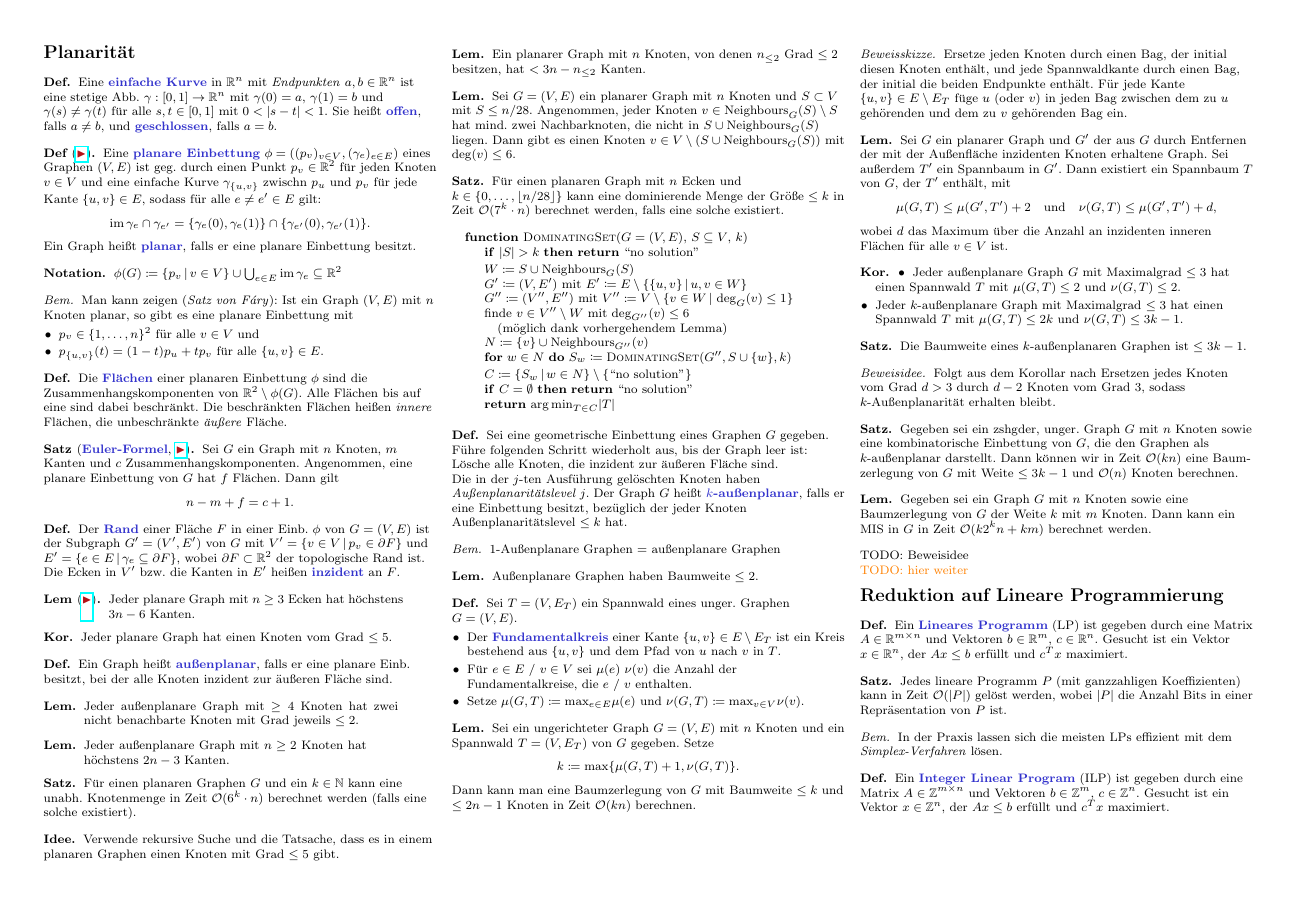
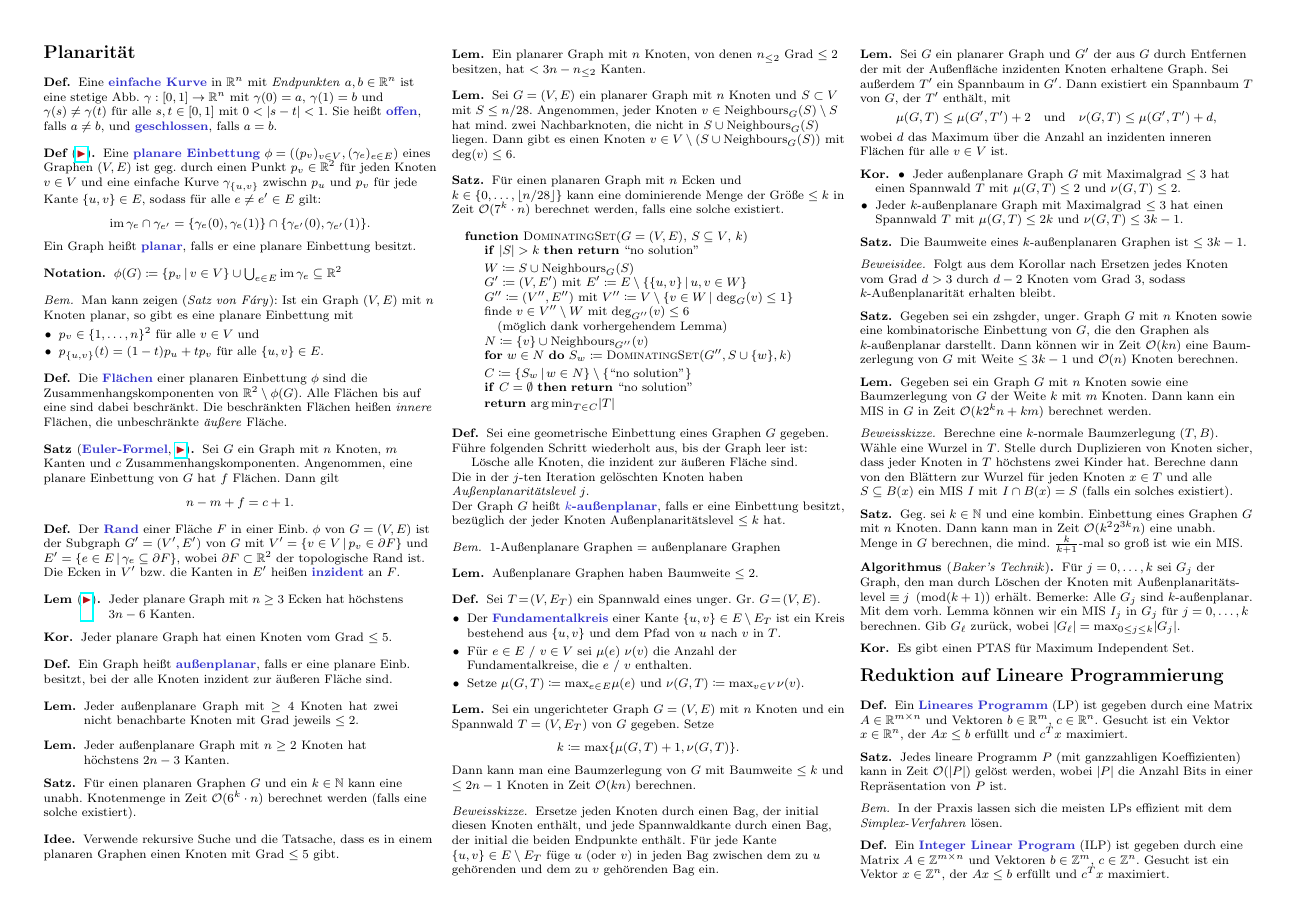
Before and after one commit to timjb/uni-spicker, a LaTeX document (alg-fuer-np.tex): page 5 of 7. Compiled offline with pdfLaTeX.

Commit message:
Alg. für NP-harte Probleme: PTAS für Maximum Independent Set für planare Graphen

```diff
--- a/alg-fuer-np.tex
+++ b/alg-fuer-np.tex
@@ -1117,10 +1117,12 @@ TODO: Wie kann man eine Baumzerlegung zur Berechnung eines MIS verwenden?
 \begin{defn}
   Sei eine geometrische Einbettung eines Graphen~$G$ gegeben.
   Führe folgenden Schritt wiederholt aus, bis der Graph leer ist:
+
   \hfill\begin{minipage}{0.95 \linewidth}
     Lösche alle Knoten, die inzident zur äußeren Fläche sind.
   \end{minipage}
-  Die in der $j$-ten Ausführung gelöschten Knoten haben \textit{Außenplanaritätslevel~$j$}.
+
+  Die in der $j$-ten Iteration gelöschten Knoten haben \textit{Außenplanaritätslevel~$j$}. \\
   Der Graph~$G$ heißt \emph{$k$-außenplanar}, falls er eine Einbettung besitzt, bezüglich der jeder Knoten Außenplanaritätslevel $\leq k$ hat.
 \end{defn}
 
@@ -1135,7 +1137,7 @@ TODO: Wie kann man eine Baumzerlegung zur Berechnung eines MIS verwenden?
 
 % 9.32 und 9.33
 \begin{defn}
-  Sei $T = (V, E_T)$ ein Spannwald eines unger. Graphen $G = (V, E)$.
+  Sei $T \!=\! (V, E_T)$ ein Spannwald eines unger. Gr. $G \!=\! (V, E)$.
   \begin{itemize}
     \item Der \emph{Fundamentalkreis} einer Kante $\{ u, v \} \in E \setminus E_T$ ist ein Kreis bestehend aus $\{ u, v \}$ und dem Pfad von~$u$ nach~$v$ in~$T$.
     \item Für $e \in E$ / $v \in V$ sei $\mu(e)$ $\nu(v)$ die Anzahl der Fundamentalkreise, die $e$ / $v$ enthalten.
@@ -1198,9 +1200,30 @@ TODO: Wie kann man eine Baumzerlegung zur Berechnung eines MIS verwenden?
   Dann kann ein MIS in~$G$ in Zeit $\O(k 2^k n + k m)$ berechnet werden.
 \end{lem}
 
-TODO: Beweisidee
-
-\TODO{hier weiter}
+\begin{beweisskizze}
+  Berechne eine $k$-normale Baumzerlegung $(T, B)$.
+  Wähle eine Wurzel in~$T$.
+  Stelle durch Duplizieren von Knoten sicher, dass jeder Knoten in~$T$ höchstens zwei Kinder hat.
+  Berechne dann von den Blättern zur Wurzel für jeden Knoten $x \in T$ und alle $S \subseteq B(x)$ ein MIS~$I$ mit $I \cap B(x) = S$ (falls ein solches existiert).
+\end{beweisskizze}
+
+% 9.41
+\begin{satz}
+  Geg. sei $k \in \N$ und eine kombin. Einbettung eines Graphen~$G$ mit $n$~Knoten.
+  Dann kann man in Zeit $\O(k^2 2^{3k} n)$ eine unabh. Menge in~$G$ berechnen, die mind. $\tfrac{k}{k+1}$-mal so groß ist wie ein MIS.
+\end{satz}
+
+\begin{alg}[\textit{Baker's Technik}]
+  Für $j = 0, \ldots, k$ sei $G_j$ der Graph, den man durch Löschen der Knoten mit Außenplanaritäts- level $\equiv j \enspace (\mathrm{mod } (k+1))$ erhält.
+  Bemerke: Alle $G_j$ sind $k$-außenplanar.
+  Mit dem vorh. Lemma können wir ein MIS $I_j$ in~$G_j$ für $j = 0, \ldots, k$ berechnen.
+  Gib $G_\ell$ zurück, wobei $\size{G_\ell} = {\max}_{0 \leq j \leq k} \size{G_j}$.
+\end{alg}
+
+% 9.42
+\begin{kor}
+  Es gibt einen PTAS für Maximum Independent Set.
+\end{kor}
 
 % §10. Linear Programming Methods
 \section{Reduktion auf Lineare Programmierung}
```
Also changed, not shown: alg-fuer-np.pdf.
